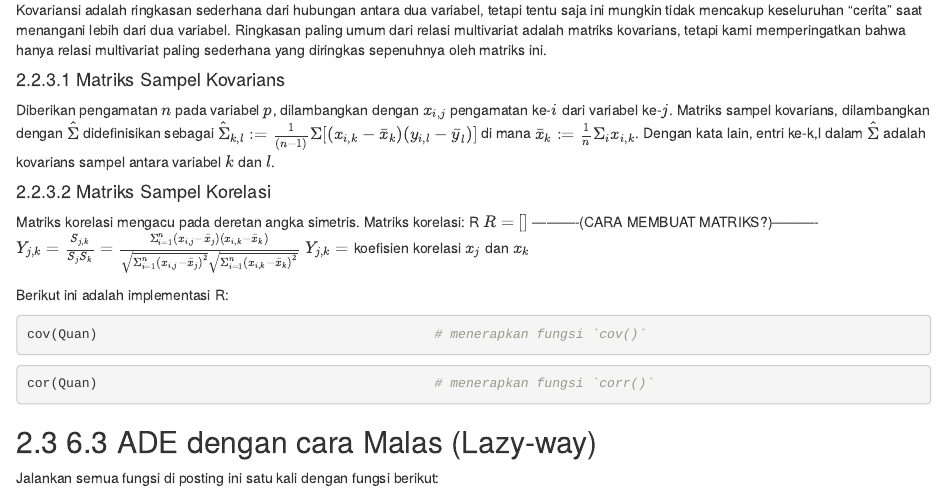
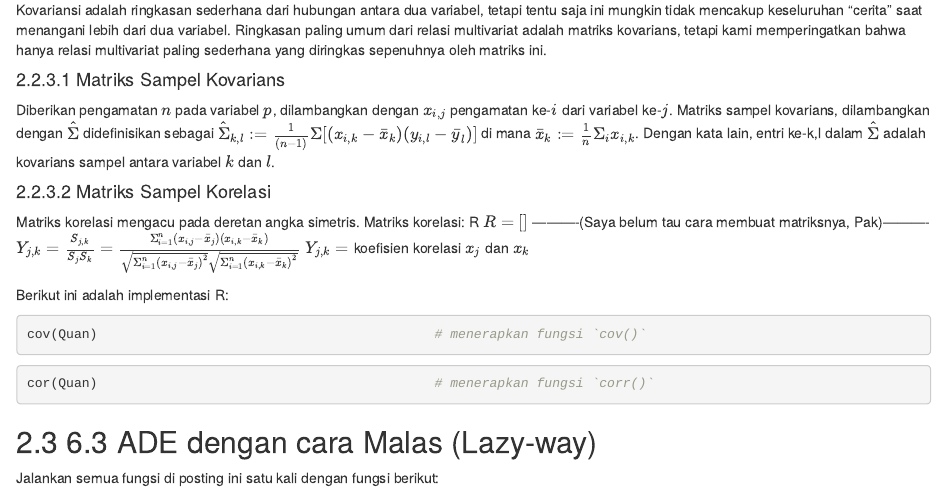
Before and after one commit to dsciencelabs/Data-Science-Untuk-Pemula, an R Markdown document (06-Eksplorasi-Data-Analisis.Rmd): the page in a window 1100 px wide, from 4870 px down. Rendered offline with R 4.5, knitr and Pandoc, with nearby package versions; drawn as R Markdown's standard HTML page in place of the format the file asks for; some code elsewhere in the file could not run offline.

Commit message:
Line ke-240. Maaf saya belum tau cara membuat matriksnya, Pak.

```diff
--- a/06-Eksplorasi-Data-Analisis.Rmd
+++ b/06-Eksplorasi-Data-Analisis.Rmd
@@ -237,7 +237,7 @@ di mana $\bar{x}_k:=\frac{1}{n}\Sigma_ix_{i,k}$. Dengan kata lain, entri ke-k,l
 
 Matriks korelasi mengacu pada deretan angka simetris.
 Matriks korelasi: R
-$R=[]$ ----------(CARA MEMBUAT MATRIKS?)----------
+$R=[]$ ----------(Saya belum tau cara membuat matriksnya, Pak)----------
 $Y_{j,k}=\frac{S_{j,k}}{S_jS_k}=\frac{\Sigma^{n}_{i=1}(x_{i,j}-\bar{x}_j)(x_{i,k}-\bar{x}_k)}{\sqrt{\Sigma^n_{i=1}{(x_{i,j}-\bar{x}_j)^2}}\sqrt{\Sigma^n_{i=1}(x_{i,k}-\bar{x}_k)^2}}$
 $Y_{j,k}=$ koefisien korelasi $x_j$ dan $x_k$
 
```
